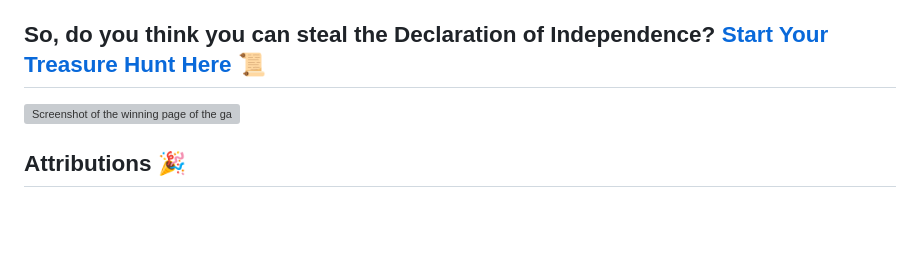
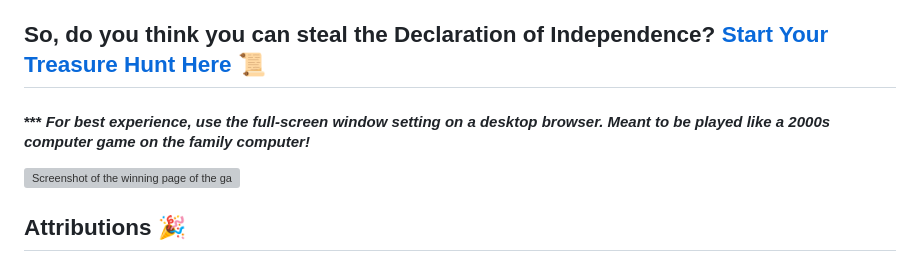
Before and after one commit to natnichols/cyo-natl-treasure, a Markdown page: README.md, the part around the change. Rendered like a GitHub page; blank space fills up the shorter version; grey boxes are pictures that could not be loaded.

Commit message:
adjust description to add full-screen suggestion

```diff
--- a/README.md
+++ b/README.md
@@ -22,6 +22,7 @@ The goal of this game is to successfully steal the Declaration of Independence.
 If you don't like how your treasure hunt is going and you regret some of your choices, click the Restart button under title to start fresh at the starting decision with a new hunt.
 
 ## So, do you think you can steal the Declaration of Independence? [Start Your Treasure Hunt Here](http://natl-treasure-cyoadventure.netlify.app "Hunt Your Own National Treasure") 📜
+#### *** _For best experience, use the full-screen window setting on a desktop browser. Meant to be played like a 2000s computer game on the family computer!_
 
 ![Screenshot of the winning page of the game](/assets/images/WINNERChampagneTreasonToast.png)
 
```
